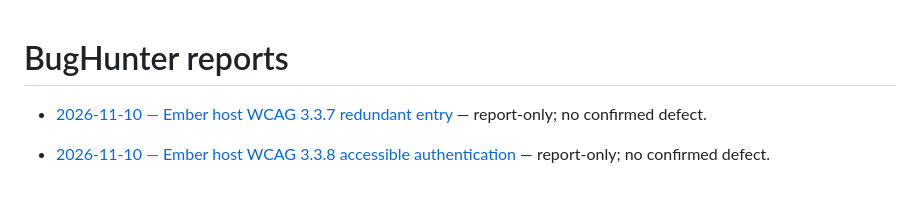
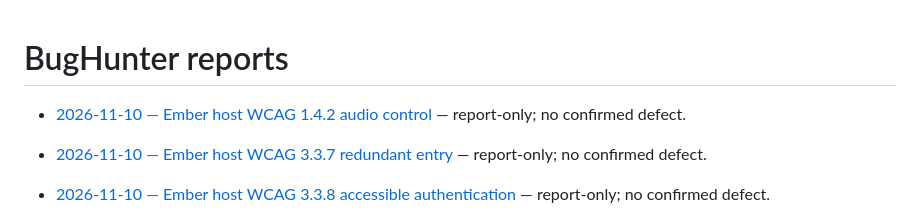
Before and after one commit to qrati-labs/qrati-connect-ember-example, a Markdown page: docs/bughunter/INDEX.md, the part around the change. GitHub-like rendering; blank space fills up the shorter version.

Commit message:
docs(bughunter): audit Ember host WCAG 1.4.2 audio control (#128)
* docs(bughunter): audit Ember host WCAG 1.4.2 audio control

Report-only: host has no auto-playing audio; SC 1.4.2 does not fail.

* docs(bughunter): insert measured timing for Ember 1.4.2 audit

```diff
--- a/docs/bughunter/INDEX.md
+++ b/docs/bughunter/INDEX.md
@@ -1,4 +1,6 @@
 # BugHunter reports
+
+- [2026-11-10 — Ember host WCAG 1.4.2 audio control](reports/20261110T124338Z-ember-audio-control.md) — report-only; no confirmed defect.
 
 - [2026-11-10 — Ember host WCAG 3.3.7 redundant entry](reports/20261110T122338Z-ember-redundant-entry.md) — report-only; no confirmed defect.
 
```
Also changed, not shown: 1 other file.
